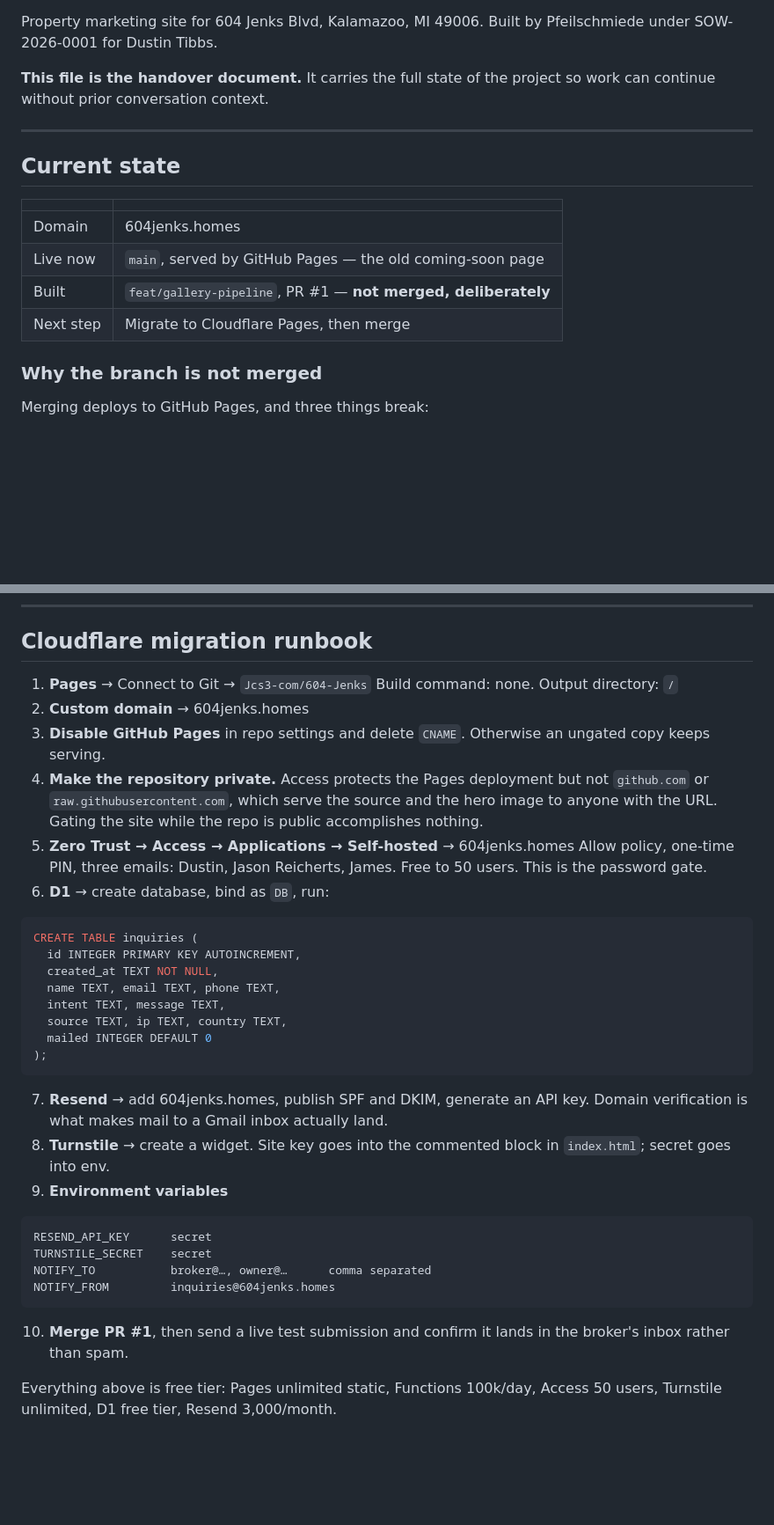
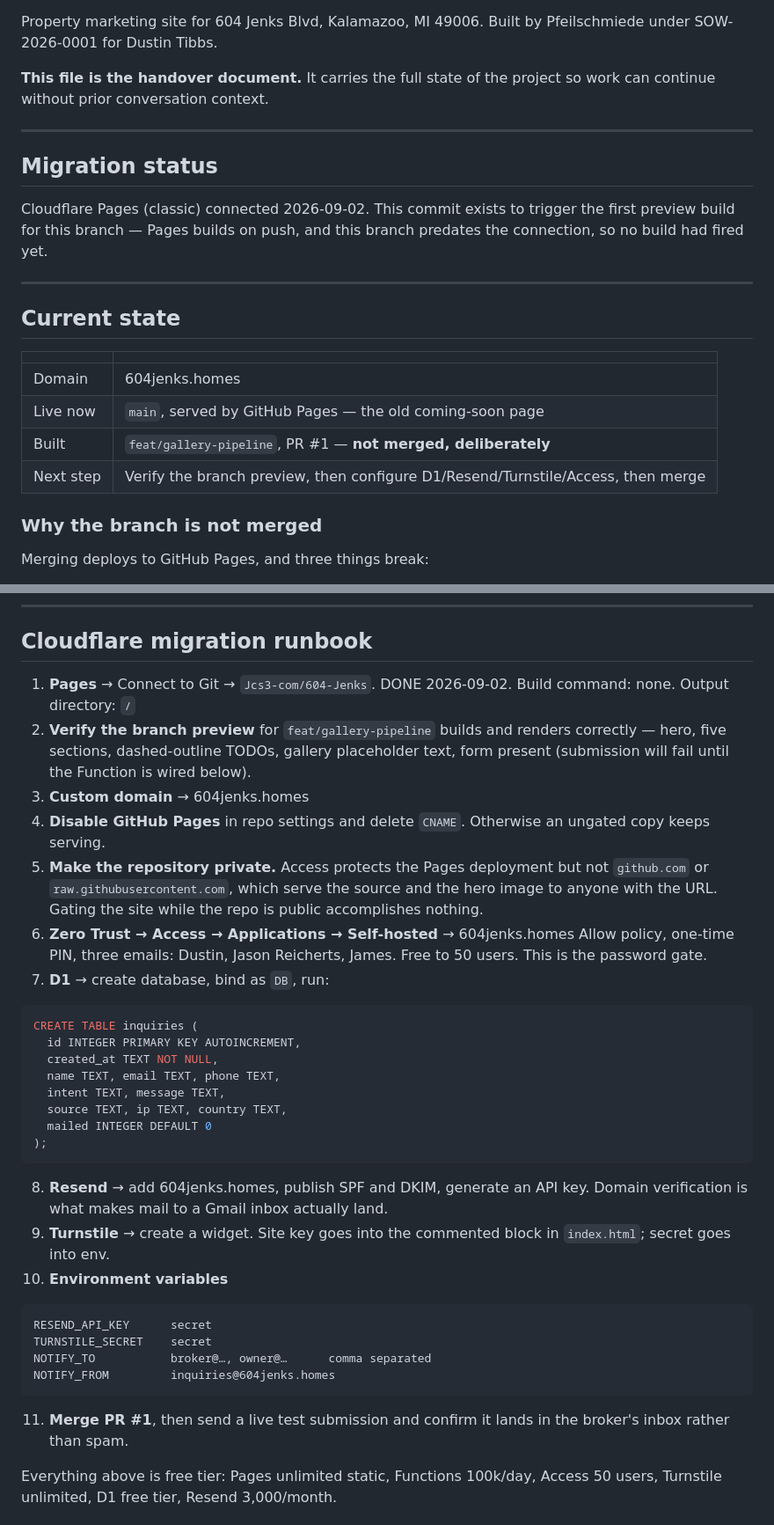
Before and after one commit to jcs3-com/604-Jenks, a Markdown page: README.md, 2 parts joined by grey strips. Shown at 88% size. Rendered like a GitHub page; blank space fills up the shorter version.

Commit message:
Note Cloudflare Pages connection; trigger first preview build
This branch predates the Cloudflare Pages connection, so no push event had
fired its webhook yet. This commit exists to trigger the first preview
deployment for feat/gallery-pipeline.

````diff
--- a/README.md
+++ b/README.md
@@ -8,6 +8,14 @@ so work can continue without prior conversation context.
 
 ---
 
+## Migration status
+
+Cloudflare Pages (classic) connected 2026-09-02. This commit exists to trigger
+the first preview build for this branch — Pages builds on push, and this
+branch predates the connection, so no build had fired yet.
+
+---
+
 ## Current state
 
 | | |
@@ -15,7 +23,7 @@ so work can continue without prior conversation context.
 | Domain | 604jenks.homes |
 | Live now | `main`, served by GitHub Pages — the old coming-soon page |
 | Built | `feat/gallery-pipeline`, PR #1 — **not merged, deliberately** |
-| Next step | Migrate to Cloudflare Pages, then merge |
+| Next step | Verify the branch preview, then configure D1/Resend/Turnstile/Access, then merge |
 
 ### Why the branch is not merged
 
@@ -73,19 +81,22 @@ this is a 1949 colonial in Westwood.
 
 ## Cloudflare migration runbook
 
-1. **Pages** → Connect to Git → `Jcs3-com/604-Jenks`
+1. **Pages** → Connect to Git → `Jcs3-com/604-Jenks`. DONE 2026-09-02.
    Build command: none. Output directory: `/`
-2. **Custom domain** → 604jenks.homes
-3. **Disable GitHub Pages** in repo settings and delete `CNAME`.
+2. **Verify the branch preview** for `feat/gallery-pipeline` builds and renders
+   correctly — hero, five sections, dashed-outline TODOs, gallery placeholder
+   text, form present (submission will fail until the Function is wired below).
+3. **Custom domain** → 604jenks.homes
+4. **Disable GitHub Pages** in repo settings and delete `CNAME`.
    Otherwise an ungated copy keeps serving.
-4. **Make the repository private.** Access protects the Pages deployment but not
+5. **Make the repository private.** Access protects the Pages deployment but not
    `github.com` or `raw.githubusercontent.com`, which serve the source and the
    hero image to anyone with the URL. Gating the site while the repo is public
    accomplishes nothing.
-5. **Zero Trust → Access → Applications → Self-hosted** → 604jenks.homes
+6. **Zero Trust → Access → Applications → Self-hosted** → 604jenks.homes
    Allow policy, one-time PIN, three emails: Dustin, Jason Reicherts, James.
    Free to 50 users. This is the password gate.
-6. **D1** → create database, bind as `DB`, run:
+7. **D1** → create database, bind as `DB`, run:
 
 ```sql
 CREATE TABLE inquiries (
@@ -98,11 +109,11 @@ CREATE TABLE inquiries (
 );
 ```
 
-7. **Resend** → add 604jenks.homes, publish SPF and DKIM, generate an API key.
+8. **Resend** → add 604jenks.homes, publish SPF and DKIM, generate an API key.
    Domain verification is what makes mail to a Gmail inbox actually land.
-8. **Turnstile** → create a widget. Site key goes into the commented block in
+9. **Turnstile** → create a widget. Site key goes into the commented block in
    `index.html`; secret goes into env.
-9. **Environment variables**
+10. **Environment variables**
 
 ```
 RESEND_API_KEY      secret
@@ -111,7 +122,7 @@ NOTIFY_TO           broker@…, owner@…      comma separated
 NOTIFY_FROM         inquiries@604jenks.homes
 ```
 
-10. **Merge PR #1**, then send a live test submission and confirm it lands in
+11. **Merge PR #1**, then send a live test submission and confirm it lands in
     the broker's inbox rather than spam.
 
 Everything above is free tier: Pages unlimited static, Functions 100k/day,
````
